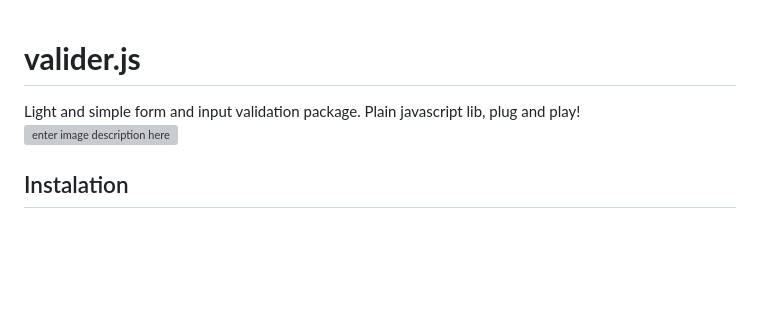
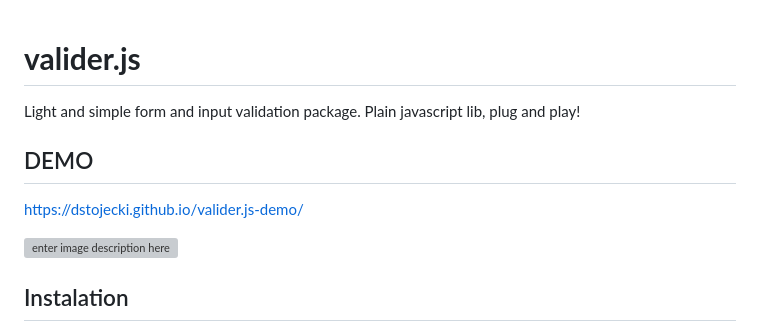
Before and after one commit to DStojecki/validat.js, a Markdown page: readme.md, the part around the change. GitHub-like rendering; blank space fills up the shorter version; grey boxes are pictures that could not be loaded.

```diff
--- a/readme.md
+++ b/readme.md
@@ -1,6 +1,9 @@
 # **valider.js**
+Light and simple form and input validation package. Plain javascript lib, plug and play!
+## DEMO
 
-Light and simple form and input validation package. Plain javascript lib, plug and play!
+https://dstojecki.github.io/valider.js-demo/
+
 ![enter image description here](https://i.ibb.co/pjLGBwV/sss.png)
 ## Instalation
 
```
